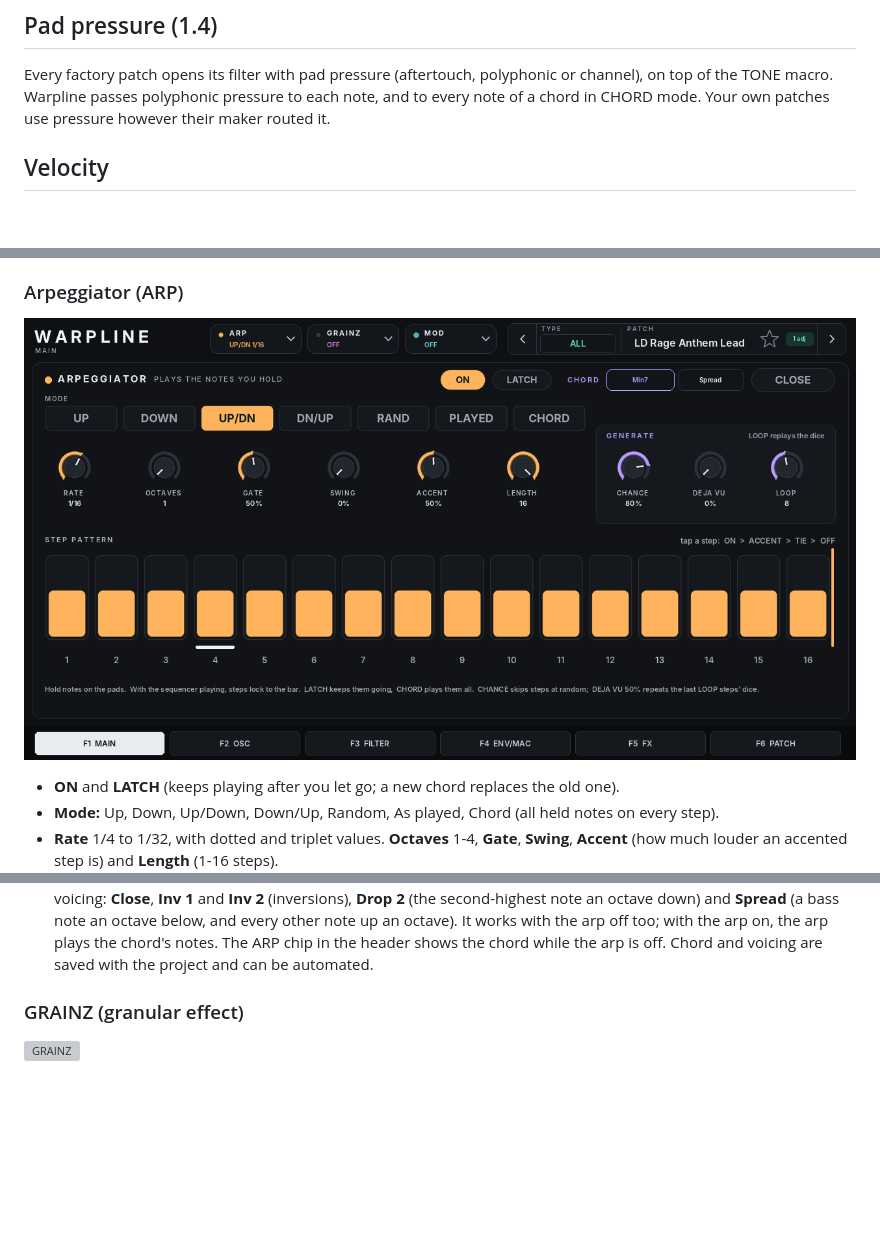
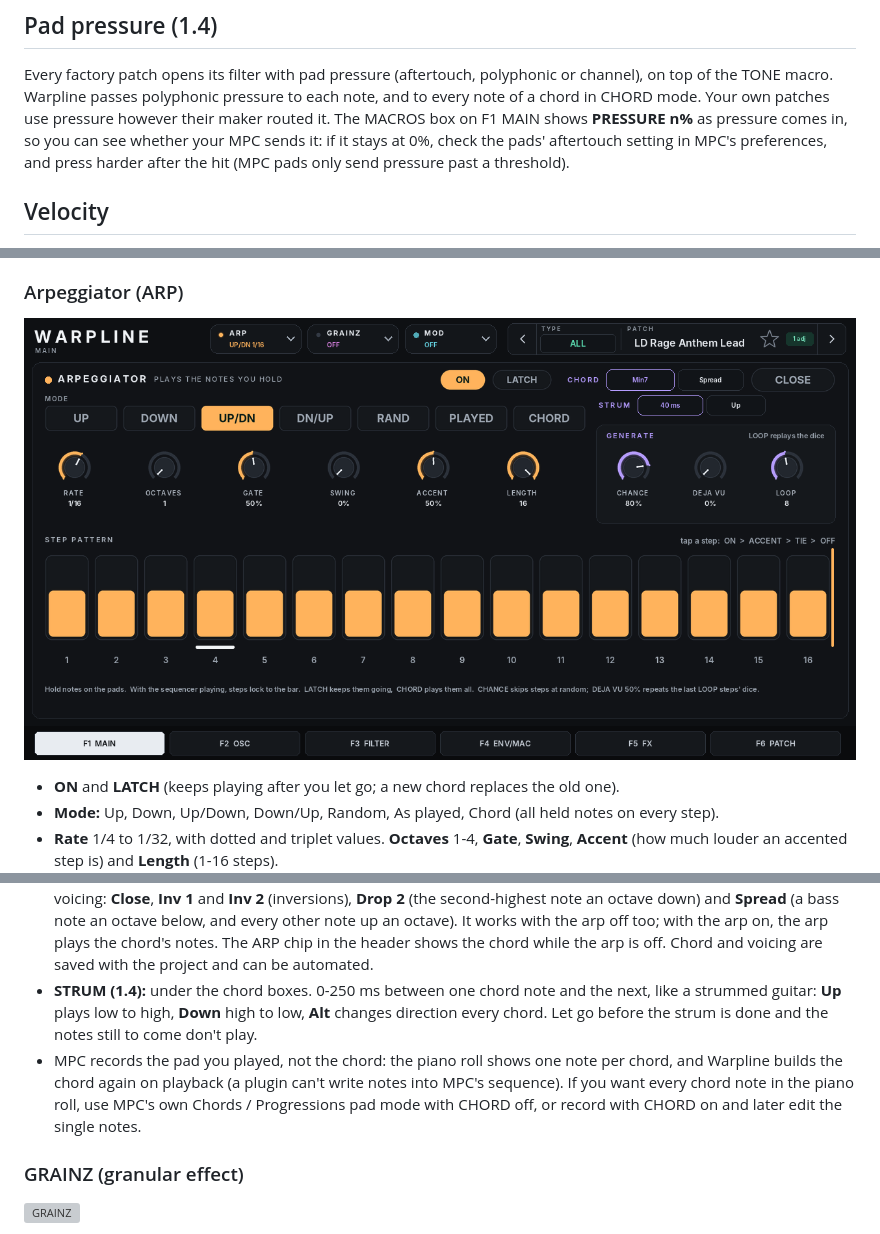
Before and after one commit to CLVRK3/warpline-mpc, a Markdown page: README.md, 3 parts joined by grey strips. Rendered like a GitHub page; pictures changed too: docs/screenshots/warpline-arp.png; blank space fills up the shorter version; grey boxes are pictures that could not be loaded.

```diff
--- a/README.md
+++ b/README.md
@@ -128,7 +129,9 @@ The data wheel and Q-Link 1 on the Patch control still go through the whole list
 ## Pad pressure (1.4)
 Every factory patch opens its filter with pad pressure (aftertouch, polyphonic or channel), on top of the TONE macro. Warpline
 passes polyphonic pressure to each note, and to every note of a chord in CHORD mode. Your own patches use pressure however
-their maker routed it.
+their maker routed it. The MACROS box on F1 MAIN shows **PRESSURE n%** as pressure comes in, so you can see whether your MPC
+sends it: if it stays at 0%, check the pads' aftertouch setting in MPC's preferences, and press harder after the hit (MPC
+pads only send pressure past a threshold).
 
 ## Velocity
 
@@ -176,6 +179,12 @@ Tap a chip to open its full-screen panel and tap **CLOSE** to go back. Only one
   **Inv 2** (inversions), **Drop 2** (the second-highest note an octave down) and **Spread** (a bass note an octave below, and every
   other note up an octave). It works with the arp off too; with the arp on, the arp plays the chord's notes. The ARP chip in the
   header shows the chord while the arp is off. Chord and voicing are saved with the project and can be automated.
+- **STRUM (1.4):** under the chord boxes. 0-250 ms between one chord note and the next, like a strummed guitar: **Up** plays
+  low to high, **Down** high to low, **Alt** changes direction every chord. Let go before the strum is done and the notes still
+  to come don't play.
+- MPC records the pad you played, not the chord: the piano roll shows one note per chord, and Warpline builds the chord again on
+  playback (a plugin can't write notes into MPC's sequence). If you want every chord note in the piano roll, use MPC's own
+  Chords / Progressions pad mode with CHORD off, or record with CHORD on and later edit the single notes.
 
 ### GRAINZ (granular effect)
 ![GRAINZ](docs/screenshots/warpline-grainz.png)
```
Also changed, not shown: other parts of README.md (+3 -2 lines), DEVELOPMENT.md (+7 -2 lines).
